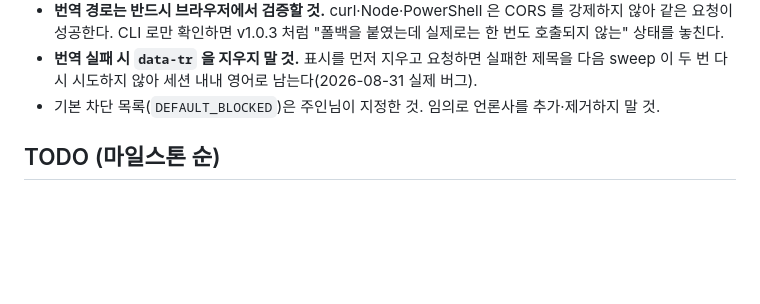
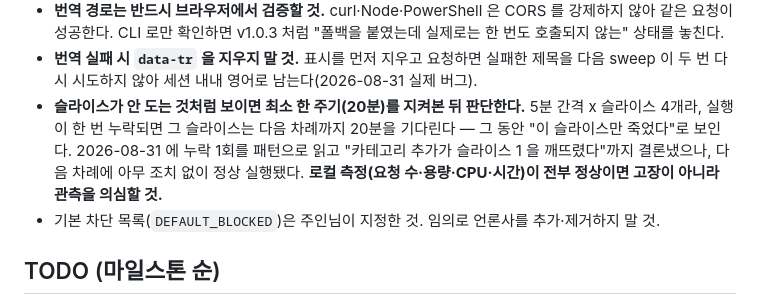
Before and after one commit to jayhouse2001/news_feed, a Markdown page: AGENTS.md, the part around the change. Rendered like a GitHub page; blank space fills up the shorter version.

```diff
--- a/AGENTS.md
+++ b/AGENTS.md
@@ -63,6 +63,7 @@
 - **번역 제공자의 실패는 `res.status` 로 판정할 수 없다.** 차단당한 Google 은 CORS 헤더 없는 HTML 차단 페이지를 주므로 브라우저가 응답을 막고 `fetch()` 가 "Failed to fetch" 로 거부한다 — **429 라는 상태코드는 페이지에서 볼 수 없다**(2026-08-31, `MissingAllowOriginHeader` 실측). `googleBatch` 의 **모든 실패**를 `unavailable()` 로 표시해 폴백시키고, 표시 없는 오류(진짜 코드 버그)만 위로 던진다.
 - **번역 경로는 반드시 브라우저에서 검증할 것.** curl·Node·PowerShell 은 CORS 를 강제하지 않아 같은 요청이 성공한다. CLI 로만 확인하면 v1.0.3 처럼 "폴백을 붙였는데 실제로는 한 번도 호출되지 않는" 상태를 놓친다.
 - **번역 실패 시 `data-tr` 을 지우지 말 것.** 표시를 먼저 지우고 요청하면 실패한 제목을 다음 sweep 이 두 번 다시 시도하지 않아 세션 내내 영어로 남는다(2026-08-31 실제 버그).
+- **슬라이스가 안 도는 것처럼 보이면 최소 한 주기(20분)를 지켜본 뒤 판단한다.** 5분 간격 x 슬라이스 4개라, 실행이 한 번 누락되면 그 슬라이스는 다음 차례까지 20분을 기다린다 — 그 동안 "이 슬라이스만 죽었다"로 보인다. 2026-08-31 에 누락 1회를 패턴으로 읽고 "카테고리 추가가 슬라이스 1 을 깨뜨렸다"까지 결론냈으나, 다음 차례에 아무 조치 없이 정상 실행됐다. **로컬 측정(요청 수·용량·CPU·시간)이 전부 정상이면 고장이 아니라 관측을 의심할 것.**
 - 기본 차단 목록(`DEFAULT_BLOCKED`)은 주인님이 지정한 것. 임의로 언론사를 추가·제거하지 말 것.
 
 ## TODO (마일스톤 순)
```
Also changed, not shown: WORK_NOTE.md (+35 -29 lines).
